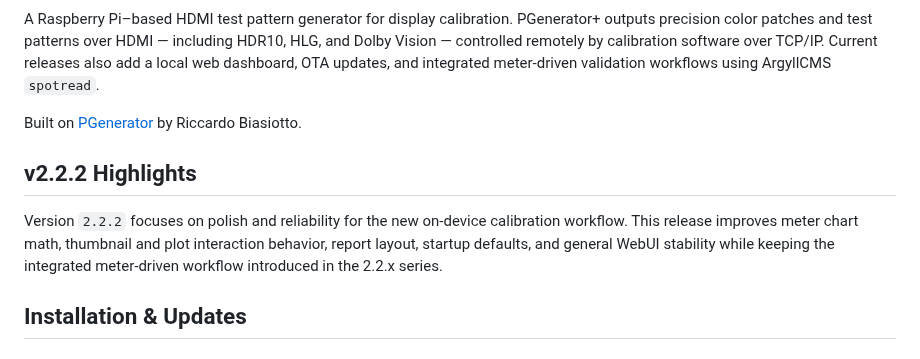
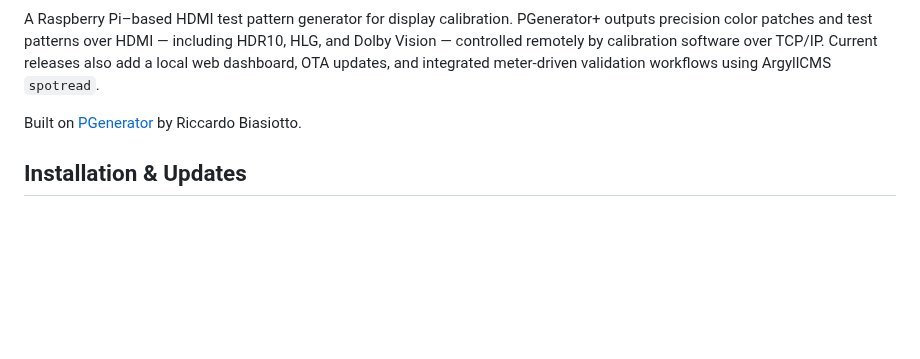
Before and after one commit to BigShoots/PGenerator-Plus, a Markdown page: README.md, the part around the change. GitHub-like rendering; blank space fills up the shorter version.

Commit message:
Remove v2.2.2 highlights section from README
Removed highlights for version 2.2.2 from README.

```diff
--- a/README.md
+++ b/README.md
@@ -7,10 +7,6 @@
 A Raspberry Pi–based HDMI test pattern generator for display calibration. PGenerator+ outputs precision color patches and test patterns over HDMI — including HDR10, HLG, and Dolby Vision — controlled remotely by calibration software over TCP/IP. Current releases also add a local web dashboard, OTA updates, and integrated meter-driven validation workflows using ArgyllCMS `spotread`.
 
 Built on [PGenerator](https://github.com/Biasiolo/PGenerator) by Riccardo Biasiotto.
-
-## v2.2.2 Highlights
-
-Version `2.2.2` focuses on polish and reliability for the new on-device calibration workflow. This release improves meter chart math, thumbnail and plot interaction behavior, report layout, startup defaults, and general WebUI stability while keeping the integrated meter-driven workflow introduced in the 2.2.x series.
 
 ## Installation & Updates
 
```
